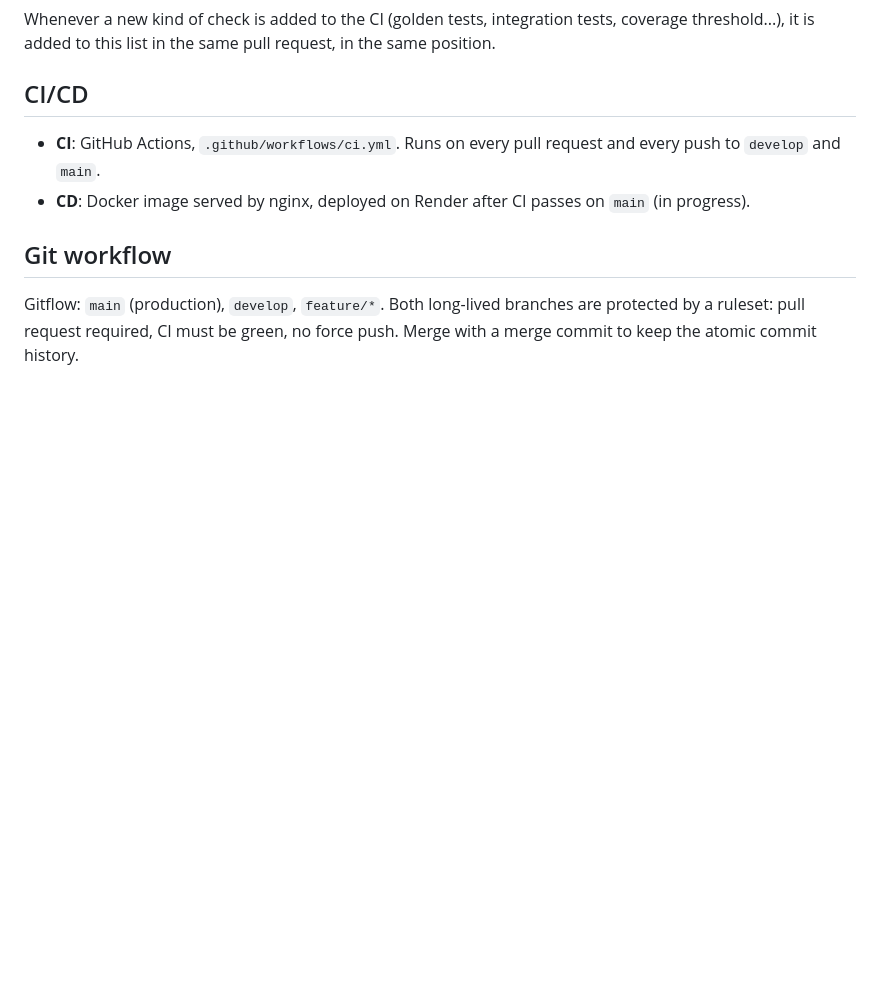
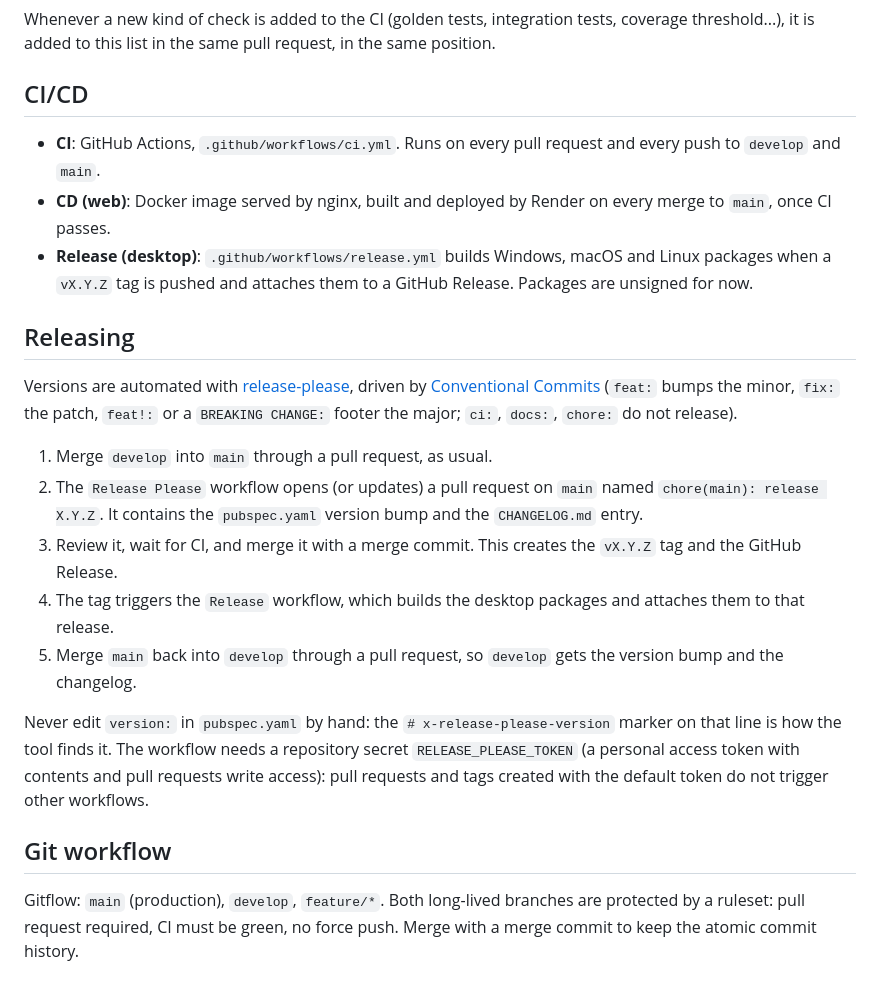
Before and after one commit to bbesaut/giftCardFrontend, a Markdown page: README.md, the part around the change. Drawn GitHub-style; blank space fills up the shorter version.

Commit message:
docs: document the release process

```diff
--- a/README.md
+++ b/README.md
@@ -65,7 +65,20 @@ Whenever a new kind of check is added to the CI (golden tests, integration tests
 ## CI/CD
 
 - **CI**: GitHub Actions, `.github/workflows/ci.yml`. Runs on every pull request and every push to `develop` and `main`.
-- **CD**: Docker image served by nginx, deployed on Render after CI passes on `main` (in progress).
+- **CD (web)**: Docker image served by nginx, built and deployed by Render on every merge to `main`, once CI passes.
+- **Release (desktop)**: `.github/workflows/release.yml` builds Windows, macOS and Linux packages when a `vX.Y.Z` tag is pushed and attaches them to a GitHub Release. Packages are unsigned for now.
+
+## Releasing
+
+Versions are automated with [release-please](https://github.com/googleapis/release-please), driven by [Conventional Commits](https://www.conventionalcommits.org) (`feat:` bumps the minor, `fix:` the patch, `feat!:` or a `BREAKING CHANGE:` footer the major; `ci:`, `docs:`, `chore:` do not release).
+
+1. Merge `develop` into `main` through a pull request, as usual.
+2. The `Release Please` workflow opens (or updates) a pull request on `main` named `chore(main): release X.Y.Z`. It contains the `pubspec.yaml` version bump and the `CHANGELOG.md` entry.
+3. Review it, wait for CI, and merge it with a merge commit. This creates the `vX.Y.Z` tag and the GitHub Release.
+4. The tag triggers the `Release` workflow, which builds the desktop packages and attaches them to that release.
+5. Merge `main` back into `develop` through a pull request, so `develop` gets the version bump and the changelog.
+
+Never edit `version:` in `pubspec.yaml` by hand: the `# x-release-please-version` marker on that line is how the tool finds it. The workflow needs a repository secret `RELEASE_PLEASE_TOKEN` (a personal access token with contents and pull requests write access): pull requests and tags created with the default token do not trigger other workflows.
 
 ## Git workflow
 
```
